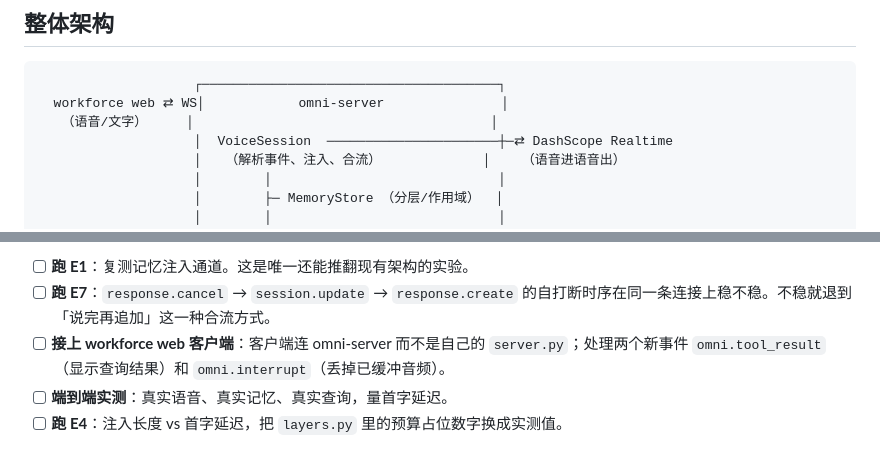
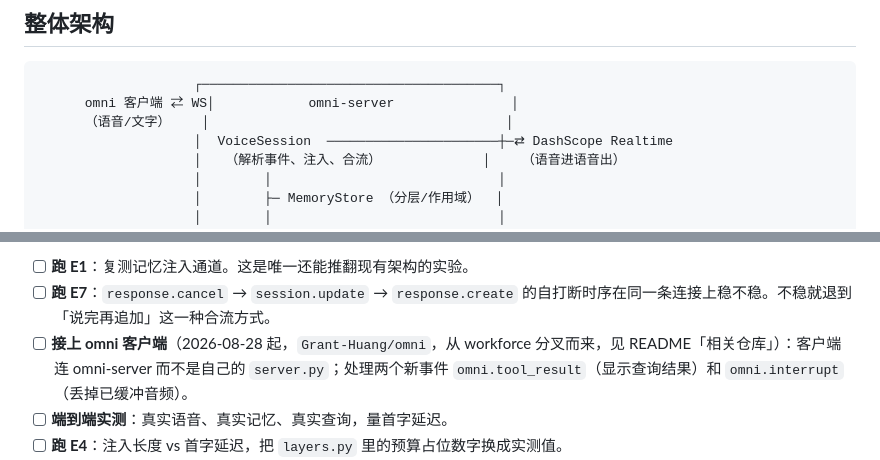
Before and after one commit to Grant-Huang/omni-server, a Markdown page: docs/roadmap.md, 2 parts joined by grey strips. Drawn GitHub-style.

````diff
--- a/docs/roadmap.md
+++ b/docs/roadmap.md
@@ -10,8 +10,8 @@
 
 ```
                     ┌──────────────────────────────────────┐
-  workforce web ⇄ WS│            omni-server               │
-   （语音/文字）     │                                      │
+      omni 客户端 ⇄ WS│            omni-server               │
+      （语音/文字）    │                                      │
                     │  VoiceSession  ──────────────────────┼─⇄ DashScope Realtime
                     │   （解析事件、注入、合流）             │    （语音进语音出）
                     │        │                             │
@@ -55,7 +55,7 @@
 
 - [ ] **跑 E1**：复测记忆注入通道。这是唯一还能推翻现有架构的实验。
 - [ ] **跑 E7**：`response.cancel` → `session.update` → `response.create` 的自打断时序在同一条连接上稳不稳。不稳就退到「说完再追加」这一种合流方式。
-- [ ] **接上 workforce web 客户端**：客户端连 omni-server 而不是自己的 `server.py`；处理两个新事件 `omni.tool_result`（显示查询结果）和 `omni.interrupt`（丢掉已缓冲音频）。
+- [ ] **接上 omni 客户端**（2026-08-28 起，`Grant-Huang/omni`，从 workforce 分叉而来，见 README「相关仓库」）：客户端连 omni-server 而不是自己的 `server.py`；处理两个新事件 `omni.tool_result`（显示查询结果）和 `omni.interrupt`（丢掉已缓冲音频）。
 - [ ] **端到端实测**：真实语音、真实记忆、真实查询，量首字延迟。
 - [ ] **跑 E4**：注入长度 vs 首字延迟，把 `layers.py` 里的预算占位数字换成实测值。
 - [x] **存储落盘**（2026-08-28）。SQLite，`omni/persistence.py`，write-through 挂在 `MemoryStore` 的 `PersistHook` 上。`ephemeral` 层从不落盘（重启后没有会话可认领）。实测过真实进程重启：写入 → 关进程 → 重开进程 → `GET /api/memory` 拿回同一条记录。设计细节见 [`architecture.md`](architecture.md) §2.1。
````
Also changed, not shown: README.md (+3 -2 lines), docs/architecture.md (+2 -2 lines).
